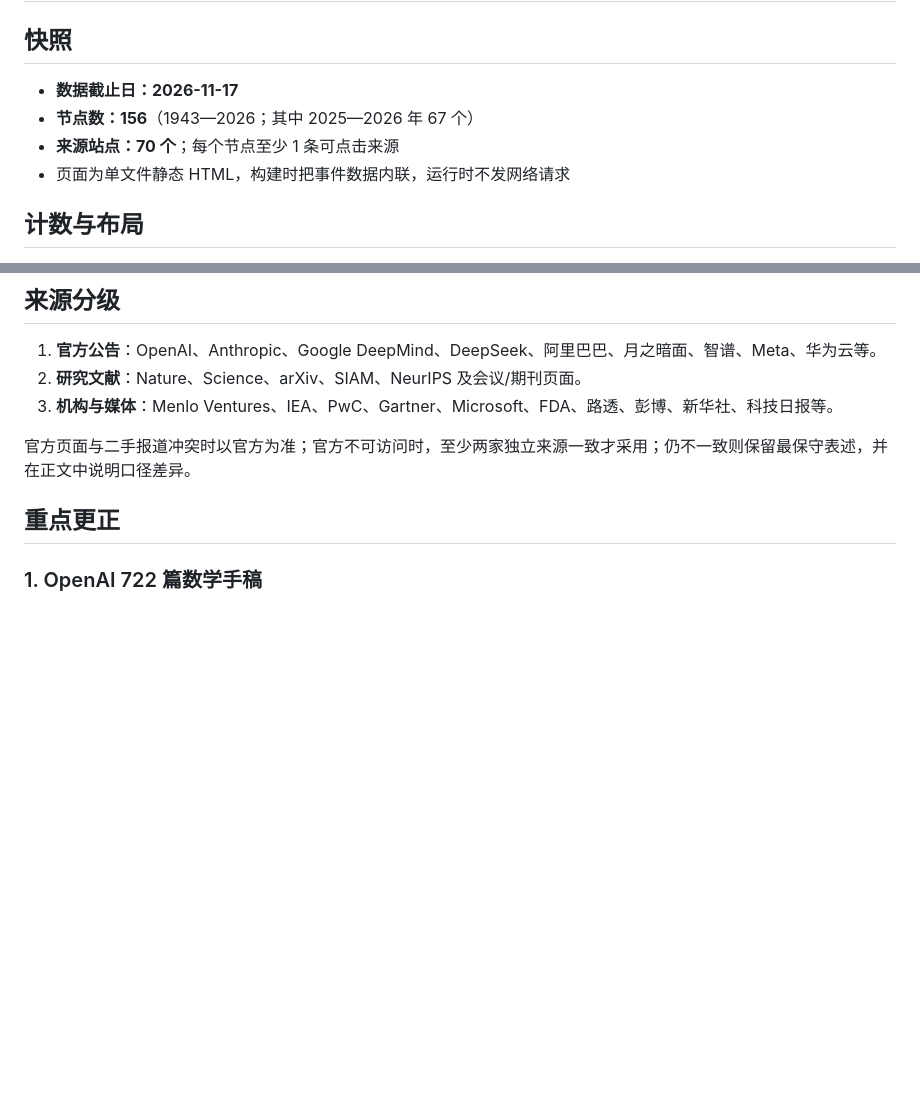
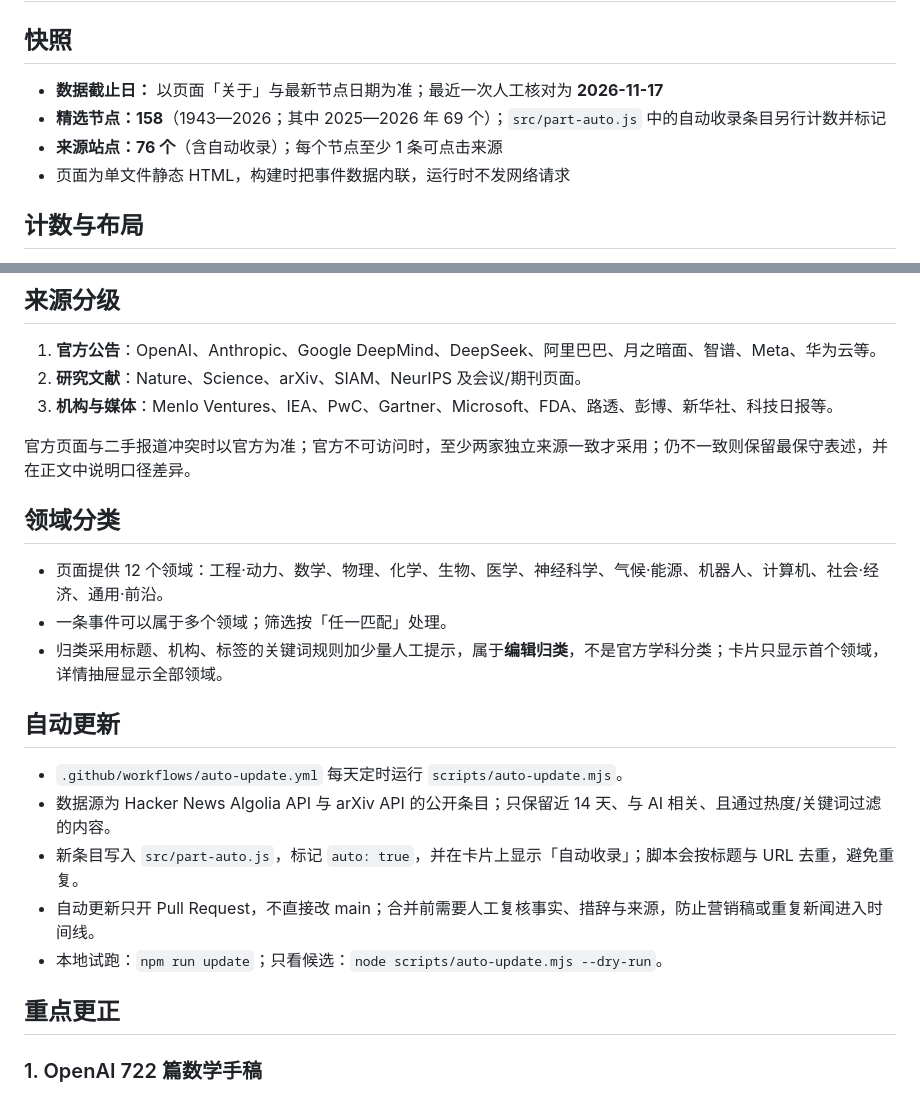
Before and after one commit to YYDS25273/ai-evolution-timeline, a Markdown page: docs/DATA-NOTES.md, 2 parts joined by grey strips. Drawn GitHub-style; blank space fills up the shorter version.

```diff
--- a/docs/DATA-NOTES.md
+++ b/docs/DATA-NOTES.md
@@ -2,9 +2,9 @@
 
 ## 快照
 
-- **数据截止日：2026-11-17**
-- **节点数：156**（1943—2026；其中 2025—2026 年 67 个）
-- **来源站点：70 个**；每个节点至少 1 条可点击来源
+- **数据截止日：** 以页面「关于」与最新节点日期为准；最近一次人工核对为 **2026-11-17**
+- **精选节点：158**（1943—2026；其中 2025—2026 年 69 个）；`src/part-auto.js` 中的自动收录条目另行计数并标记
+- **来源站点：76 个**（含自动收录）；每个节点至少 1 条可点击来源
 - 页面为单文件静态 HTML，构建时把事件数据内联，运行时不发网络请求
 
 ## 计数与布局
@@ -20,6 +20,20 @@
 3. **机构与媒体**：Menlo Ventures、IEA、PwC、Gartner、Microsoft、FDA、路透、彭博、新华社、科技日报等。
 
 官方页面与二手报道冲突时以官方为准；官方不可访问时，至少两家独立来源一致才采用；仍不一致则保留最保守表述，并在正文中说明口径差异。
+
+## 领域分类
+
+- 页面提供 12 个领域：工程·动力、数学、物理、化学、生物、医学、神经科学、气候·能源、机器人、计算机、社会·经济、通用·前沿。
+- 一条事件可以属于多个领域；筛选按「任一匹配」处理。
+- 归类采用标题、机构、标签的关键词规则加少量人工提示，属于**编辑归类**，不是官方学科分类；卡片只显示首个领域，详情抽屉显示全部领域。
+
+## 自动更新
+
+- `.github/workflows/auto-update.yml` 每天定时运行 `scripts/auto-update.mjs`。
+- 数据源为 Hacker News Algolia API 与 arXiv API 的公开条目；只保留近 14 天、与 AI 相关、且通过热度/关键词过滤的内容。
+- 新条目写入 `src/part-auto.js`，标记 `auto: true`，并在卡片上显示「自动收录」；脚本会按标题与 URL 去重，避免重复。
+- 自动更新只开 Pull Request，不直接改 main；合并前需要人工复核事实、措辞与来源，防止营销稿或重复新闻进入时间线。
+- 本地试跑：`npm run update`；只看候选：`node scripts/auto-update.mjs --dry-run`。
 
 ## 重点更正
 
```
Also changed, not shown: README.md (+28 -8 lines), preview.png, 15 other files.
